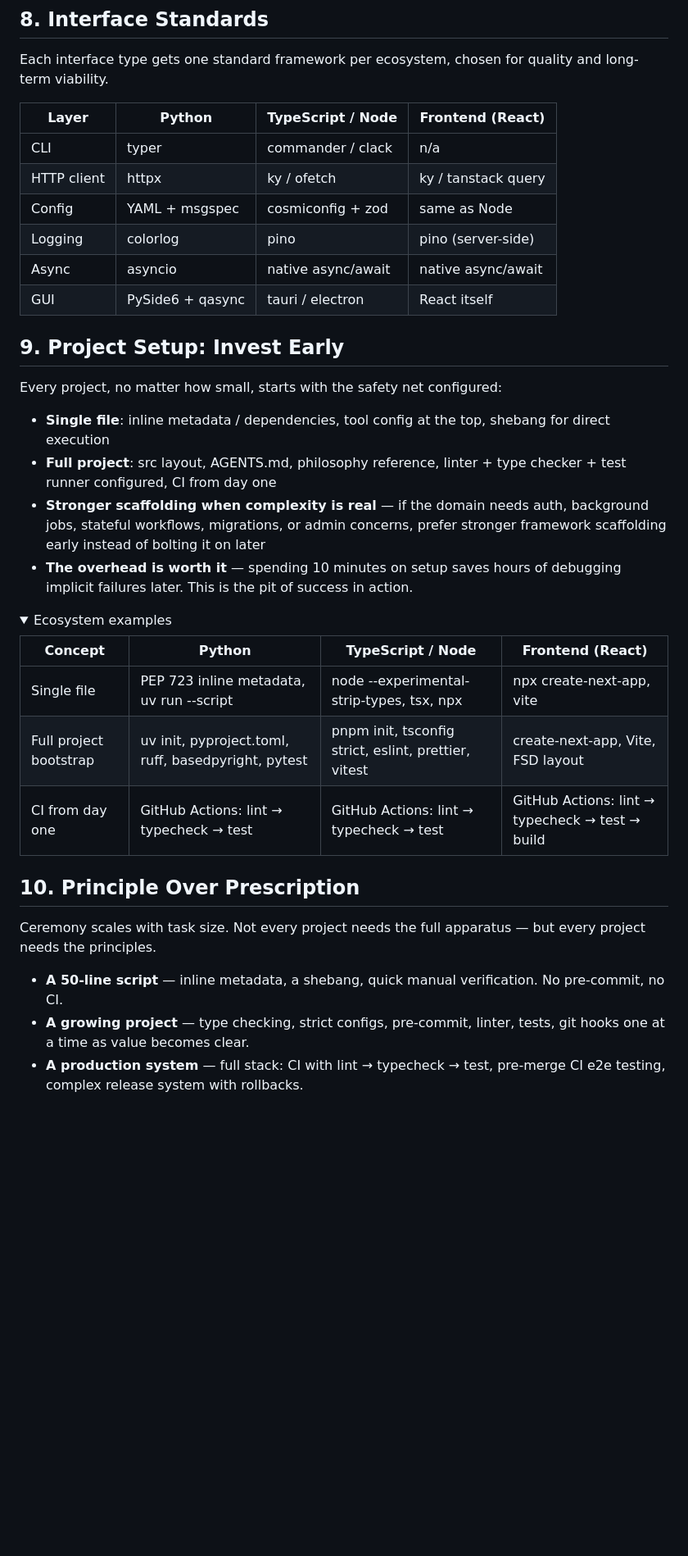
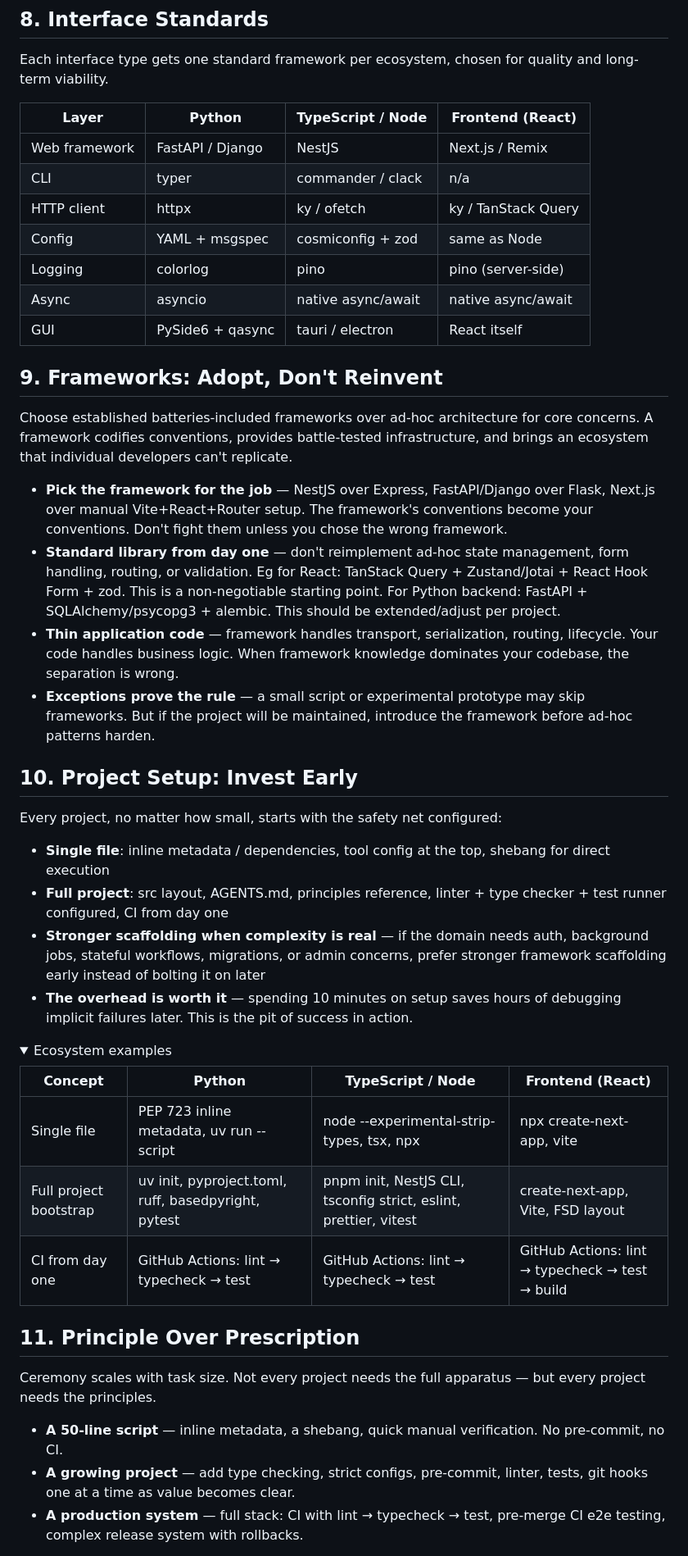
Before and after one commit to quick-brown-foxxx/myai, a Markdown page: PHILOSOPHY.md, the part around one of its changes. Shown at 82% size. Rendered like a GitHub page; folded sections open; blank space fills up the shorter version.

Commit message:
upd PHILOSOPHY with better react rules

```diff
--- a/PHILOSOPHY.md
+++ b/PHILOSOPHY.md
@@ -172,41 +174,52 @@ Use tools that enforce the philosophy automatically. Prefer tools that are fast,
 
 Each interface type gets one standard framework per ecosystem, chosen for quality and long-term viability.
 
-| Layer       | Python           | TypeScript / Node  | Frontend (React)    |
-| ----------- | ---------------- | ------------------ | ------------------- |
-| CLI         | typer            | commander / clack  | n/a                 |
-| HTTP client | httpx            | ky / ofetch        | ky / tanstack query |
-| Config      | YAML + msgspec   | cosmiconfig + zod  | same as Node        |
-| Logging     | colorlog         | pino               | pino (server-side)  |
-| Async       | asyncio          | native async/await | native async/await  |
-| GUI         | PySide6 + qasync | tauri / electron   | React itself        |
+| Layer         | Python           | TypeScript / Node  | Frontend (React)    |
+| ------------- | ---------------- | ------------------ | ------------------- |
+| Web framework | FastAPI / Django | NestJS             | Next.js / Remix     |
+| CLI           | typer            | commander / clack  | n/a                 |
+| HTTP client   | httpx            | ky / ofetch        | ky / TanStack Query |
+| Config        | YAML + msgspec   | cosmiconfig + zod  | same as Node        |
+| Logging       | colorlog         | pino               | pino (server-side)  |
+| Async         | asyncio          | native async/await | native async/await  |
+| GUI           | PySide6 + qasync | tauri / electron   | React itself        |
 
-## 9. Project Setup: Invest Early
+## 9. Frameworks: Adopt, Don't Reinvent
+
+Choose established batteries-included frameworks over ad-hoc architecture for core concerns.
+A framework codifies conventions, provides battle-tested infrastructure, and brings an ecosystem that individual developers can't replicate.
+
+- **Pick the framework for the job** — NestJS over Express, FastAPI/Django over Flask, Next.js over manual Vite+React+Router setup. The framework's conventions become your conventions. Don't fight them unless you chose the wrong framework.
+- **Standard library from day one** — don't reimplement ad-hoc state management, form handling, routing, or validation. Eg for React: TanStack Query + Zustand/Jotai + React Hook Form + zod. This is a non-negotiable starting point. For Python backend: FastAPI + SQLAlchemy/psycopg3 + alembic. This should be extended/adjust per project.
+- **Thin application code** — framework handles transport, serialization, routing, lifecycle. Your code handles business logic. When framework knowledge dominates your codebase, the separation is wrong.
+- **Exceptions prove the rule** — a small script or experimental prototype may skip frameworks. But if the project will be maintained, introduce the framework before ad-hoc patterns harden.
+
+## 10. Project Setup: Invest Early
 
 Every project, no matter how small, starts with the safety net configured:
 
 - **Single file**: inline metadata / dependencies, tool config at the top, shebang for direct execution
-- **Full project**: src layout, AGENTS.md, philosophy reference, linter + type checker + test runner configured, CI from day one
+- **Full project**: src layout, AGENTS.md, principles reference, linter + type checker + test runner configured, CI from day one
 - **Stronger scaffolding when complexity is real** — if the domain needs auth, background jobs, stateful workflows, migrations, or admin concerns, prefer stronger framework scaffolding early instead of bolting it on later
 - **The overhead is worth it** — spending 10 minutes on setup saves hours of debugging implicit failures later. This is the pit of success in action.
 
 <details>
 <summary>Ecosystem examples</summary>
 
-| Concept                | Python                                              | TypeScript / Node                                    | Frontend (React)                                |
-| ---------------------- | --------------------------------------------------- | ---------------------------------------------------- | ----------------------------------------------- |
-| Single file            | PEP 723 inline metadata, uv run --script            | node --experimental-strip-types, tsx, npx            | npx create-next-app, vite                       |
-| Full project bootstrap | uv init, pyproject.toml, ruff, basedpyright, pytest | pnpm init, tsconfig strict, eslint, prettier, vitest | create-next-app, Vite, FSD layout               |
-| CI from day one        | GitHub Actions: lint → typecheck → test             | GitHub Actions: lint → typecheck → test              | GitHub Actions: lint → typecheck → test → build |
+| Concept                | Python                                              | TypeScript / Node                                                | Frontend (React)                                |
+| ---------------------- | --------------------------------------------------- | ---------------------------------------------------------------- | ----------------------------------------------- |
+| Single file            | PEP 723 inline metadata, uv run --script            | node --experimental-strip-types, tsx, npx                        | npx create-next-app, vite                       |
+| Full project bootstrap | uv init, pyproject.toml, ruff, basedpyright, pytest | pnpm init, NestJS CLI, tsconfig strict, eslint, prettier, vitest | create-next-app, Vite, FSD layout               |
+| CI from day one        | GitHub Actions: lint → typecheck → test             | GitHub Actions: lint → typecheck → test                          | GitHub Actions: lint → typecheck → test → build |
 
 </details>
 
-## 10. Principle Over Prescription
+## 11. Principle Over Prescription
 
 Ceremony scales with task size. Not every project needs the full apparatus — but every project needs the principles.
 
 - **A 50-line script** — inline metadata, a shebang, quick manual verification. No pre-commit, no CI.
-- **A growing project** — type checking, strict configs, pre-commit, linter, tests, git hooks one at a time as value becomes clear.
+- **A growing project** — add type checking, strict configs, pre-commit, linter, tests, git hooks one at a time as value becomes clear.
 - **A production system** — full stack: CI with lint → typecheck → test, pre-merge CI e2e testing, complex release system with rollbacks.
 
 The same principles apply at every scale. The implementation scales down. Don't force heavyweight process on trivial work. Don't skip safety net on anything that will be maintained.
```
Also changed, not shown: other parts of PHILOSOPHY.md (+17 -13 lines).
